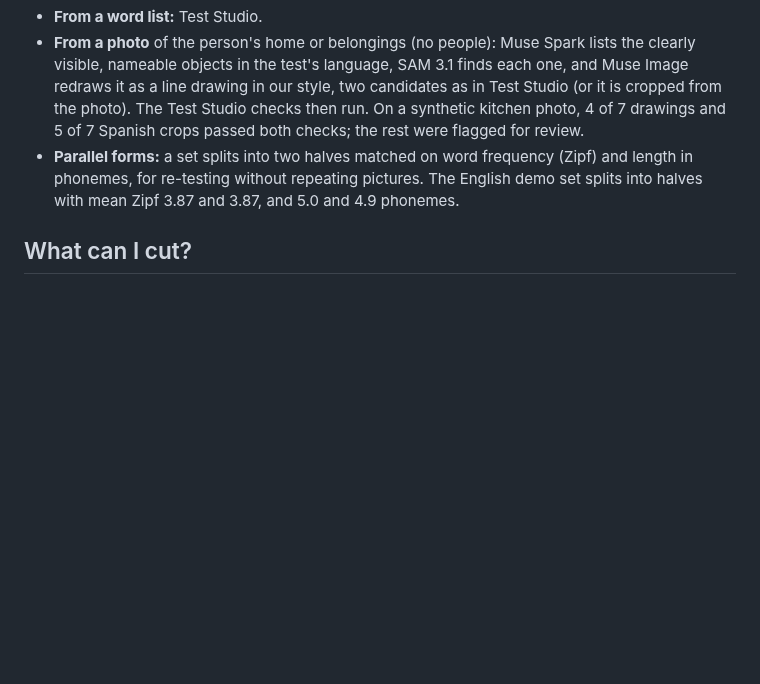
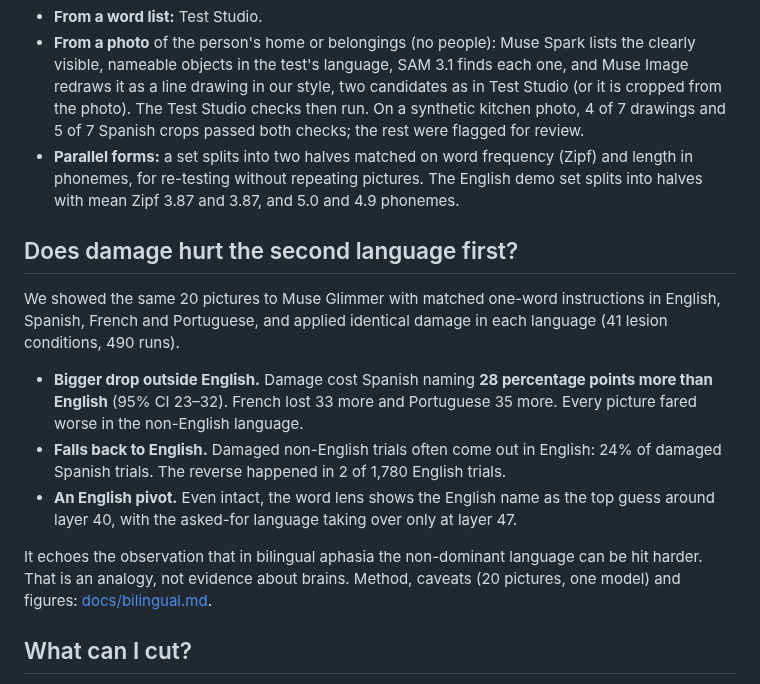
Before and after one commit to rnorlund/MetaLesionLab, a Markdown page: README.md, the part around the change. GitHub-like rendering; blank space fills up the shorter version.

Commit message:
Bilingual experiment: figures in docs/, README summary
Co-Authored-By: Claude Opus 5.5 <noreply@anthropic.com>

```diff
--- a/README.md
+++ b/README.md
@@ -146,6 +146,15 @@ It takes the largest picture on each slide, skips slides without one, pairs them
 - **From a photo** of the person's home or belongings (no people): Muse Spark lists the clearly visible, nameable objects in the test's language, SAM 3.1 finds each one, and Muse Image redraws it as a line drawing in our style, two candidates as in Test Studio (or it is cropped from the photo). The Test Studio checks then run. On a synthetic kitchen photo, 4 of 7 drawings and 5 of 7 Spanish crops passed both checks; the rest were flagged for review.
 - **Parallel forms:** a set splits into two halves matched on word frequency (Zipf) and length in phonemes, for re-testing without repeating pictures. The English demo set splits into halves with mean Zipf 3.87 and 3.87, and 5.0 and 4.9 phonemes.
 
+## Does damage hurt the second language first?
+
+We showed the same 20 pictures to Muse Glimmer with matched one-word instructions in English, Spanish, French and Portuguese, and applied identical damage in each language (41 lesion conditions, 490 runs).
+- **Bigger drop outside English.** Damage cost Spanish naming **28 percentage points more than English** (95% CI 23–32). French lost 33 more and Portuguese 35 more. Every picture fared worse in the non-English language.
+- **Falls back to English.** Damaged non-English trials often come out in English: 24% of damaged Spanish trials. The reverse happened in 2 of 1,780 English trials.
+- **An English pivot.** Even intact, the word lens shows the English name as the top guess around layer 40, with the asked-for language taking over only at layer 47.
+
+It echoes the observation that in bilingual aphasia the non-dominant language can be hit harder. That is an analogy, not evidence about brains. Method, caveats (20 pictures, one model) and figures: [docs/bilingual.md](docs/bilingual.md).
+
 ## What can I cut?
 
 Which parts of a model can go while the abilities you care about stay? The tests you build become the guardrail. `metalesionlab/compress.py` removes whole decoder layers from Muse Glimmer:
```
Also changed, not shown: docs/bilingual.md (+4 -4 lines), docs/figures/bilingual/accuracy_en_vs_lang.png (added), docs/figures/bilingual/dose_response.png (added), docs/figures/bilingual/english_pivot.png (added), docs/figures/bilingual/switch_rate.png (added).
